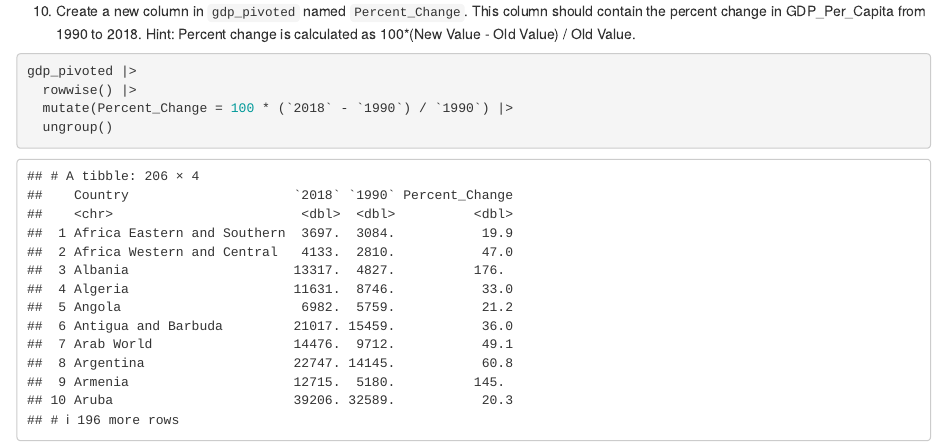
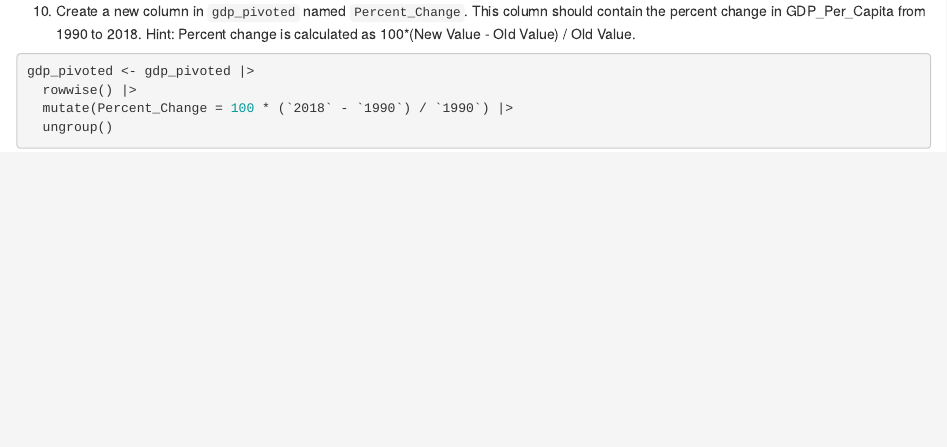
Before and after one commit to nss-data-science-cohort-7/tidyverse-un-tfwhitesell, an R Markdown document (notebooks/un-exploration.Rmd): the page in a window 1100 px wide, from 4590 px down. Rendered offline with R 4.5, knitr and Pandoc, with nearby package versions.

Commit message:
q10 finished

````diff
--- a/notebooks/un-exploration.Rmd
+++ b/notebooks/un-exploration.Rmd
@@ -108,7 +108,7 @@ gdp_pivoted <- gdp_df |>
 10. Create a new column in `gdp_pivoted` named `Percent_Change`. This column should contain the percent change in GDP_Per_Capita from 1990 to 2018. Hint: Percent change is calculated as 100*(New Value - Old Value) / Old Value.
 
 ```{r}
-gdp_pivoted |>
+gdp_pivoted <- gdp_pivoted |>
   rowwise() |>
   mutate(Percent_Change = 100 * (`2018` - `1990`) / `1990`) |>
   ungroup()
````
